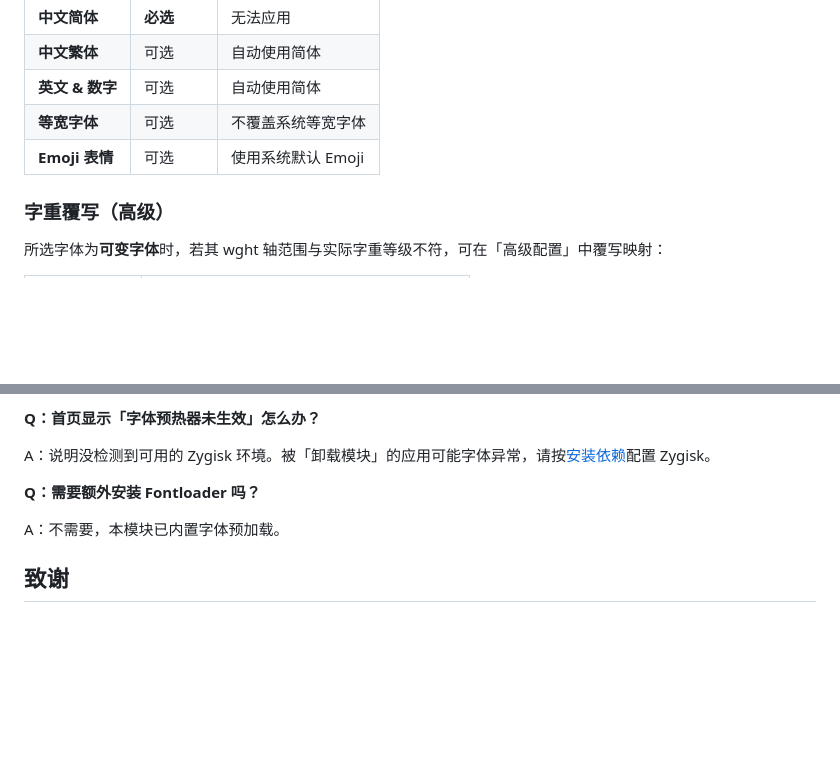
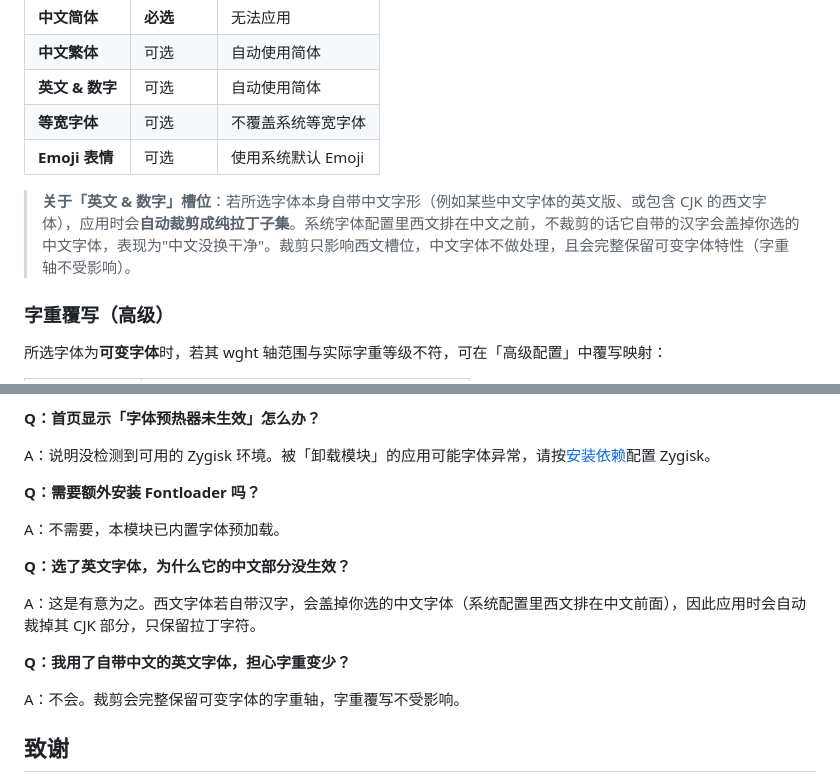
Before and after one commit to YuleBest/FontMM, a Markdown page: README.md, 2 parts joined by grey strips. GitHub-like rendering; blank space fills up the shorter version.

```diff
--- a/README.md
+++ b/README.md
@@ -74,6 +74,8 @@
 | **等宽字体**    | 可选     | 不覆盖系统等宽字体     |
 | **Emoji 表情**  | 可选     | 使用系统默认 Emoji     |
 
+> **关于「英文 & 数字」槽位**：若所选字体本身自带中文字形（例如某些中文字体的英文版、或包含 CJK 的西文字体），应用时会**自动裁剪成纯拉丁子集**。系统字体配置里西文排在中文之前，不裁剪的话它自带的汉字会盖掉你选的中文字体，表现为"中文没换干净"。裁剪只影响西文槽位，中文字体不做处理，且会完整保留可变字体特性（字重轴不受影响）。
+
 ### 字重覆写（高级）
 
 所选字体为**可变字体**时，若其 wght 轴范围与实际字重等级不符，可在「高级配置」中覆写映射：
@@ -127,6 +129,14 @@ A：说明没检测到可用的 Zygisk 环境。被「卸载模块」的应用
 
 A：不需要，本模块已内置字体预加载。
 
+**Q：选了英文字体，为什么它的中文部分没生效？**
+
+A：这是有意为之。西文字体若自带汉字，会盖掉你选的中文字体（系统配置里西文排在中文前面），因此应用时会自动裁掉其 CJK 部分，只保留拉丁字符。
+
+**Q：我用了自带中文的英文字体，担心字重变少？**
+
+A：不会。裁剪会完整保留可变字体的字重轴，字重覆写不受影响。
+
 ## 致谢
 
 - 字体映射与配置文件参考 ColorOS 16 系统字体体系
```
Also changed, not shown: DEVELOPMENT.md (+48 -1 lines), changelog.md (+10 -0 lines).
